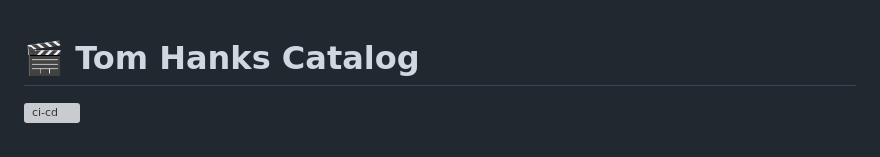
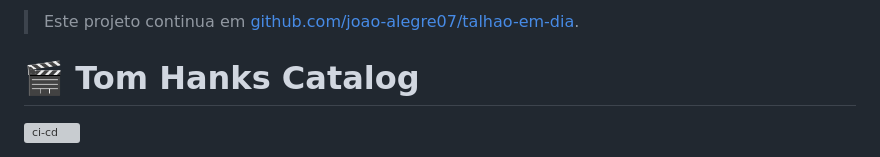
Before and after one commit to joao-alegre07/Hanks-catalogue, a Markdown page: README.md, the part around the change. Rendered like a GitHub page; grey boxes are pictures that could not be loaded.

Commit message:
aponta o readme pro repositório novo

```diff
--- a/README.md
+++ b/README.md
@@ -1,3 +1,5 @@
+> Este projeto continua em [github.com/joao-alegre07/talhao-em-dia](https://github.com/joao-alegre07/talhao-em-dia).
+
 # 🎬 Tom Hanks Catalog
 
 [![ci-cd](https://github.com/joao-alegre07/Hanks-catalogue/actions/workflows/ci-cd.yml/badge.svg)](https://github.com/joao-alegre07/Hanks-catalogue/actions/workflows/ci-cd.yml)
```
